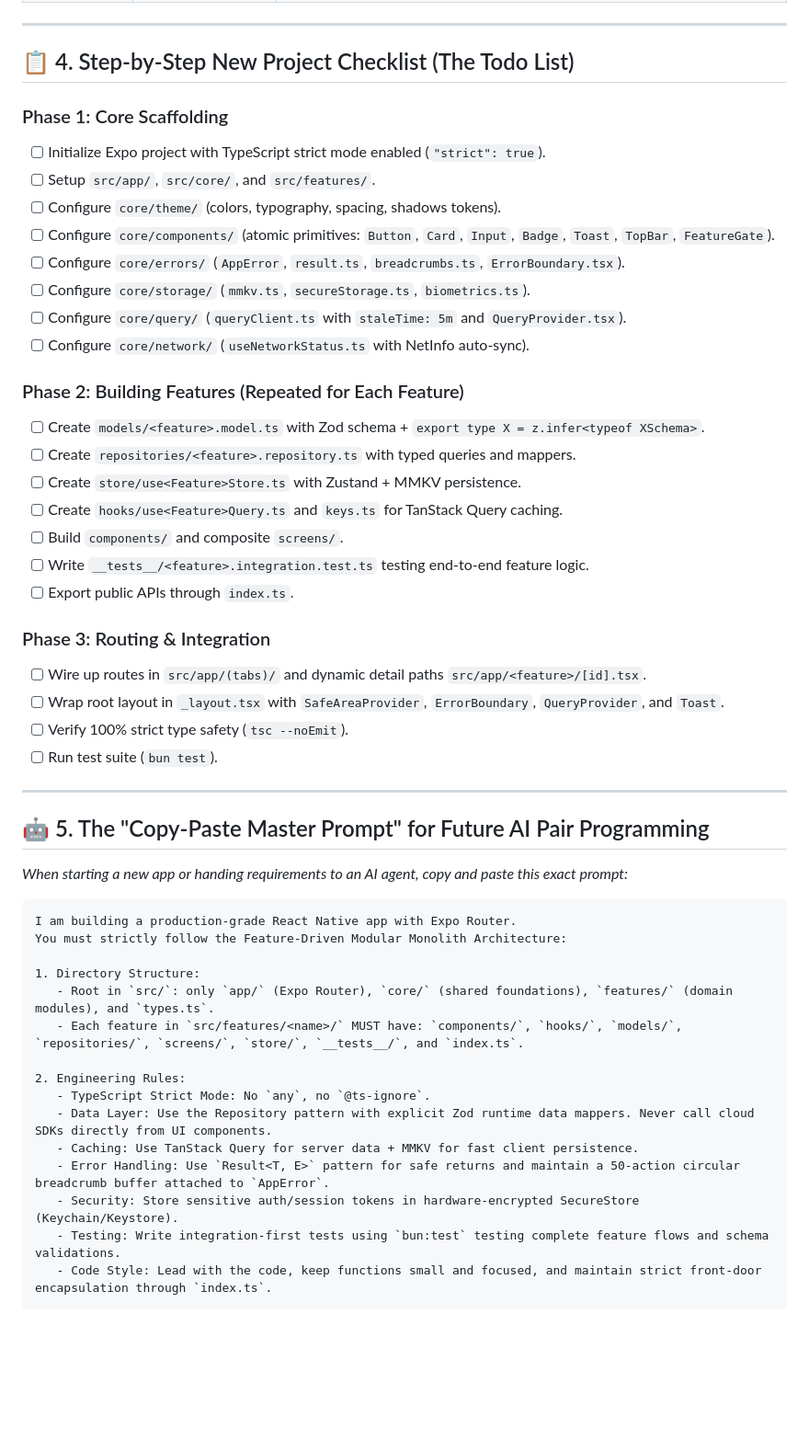
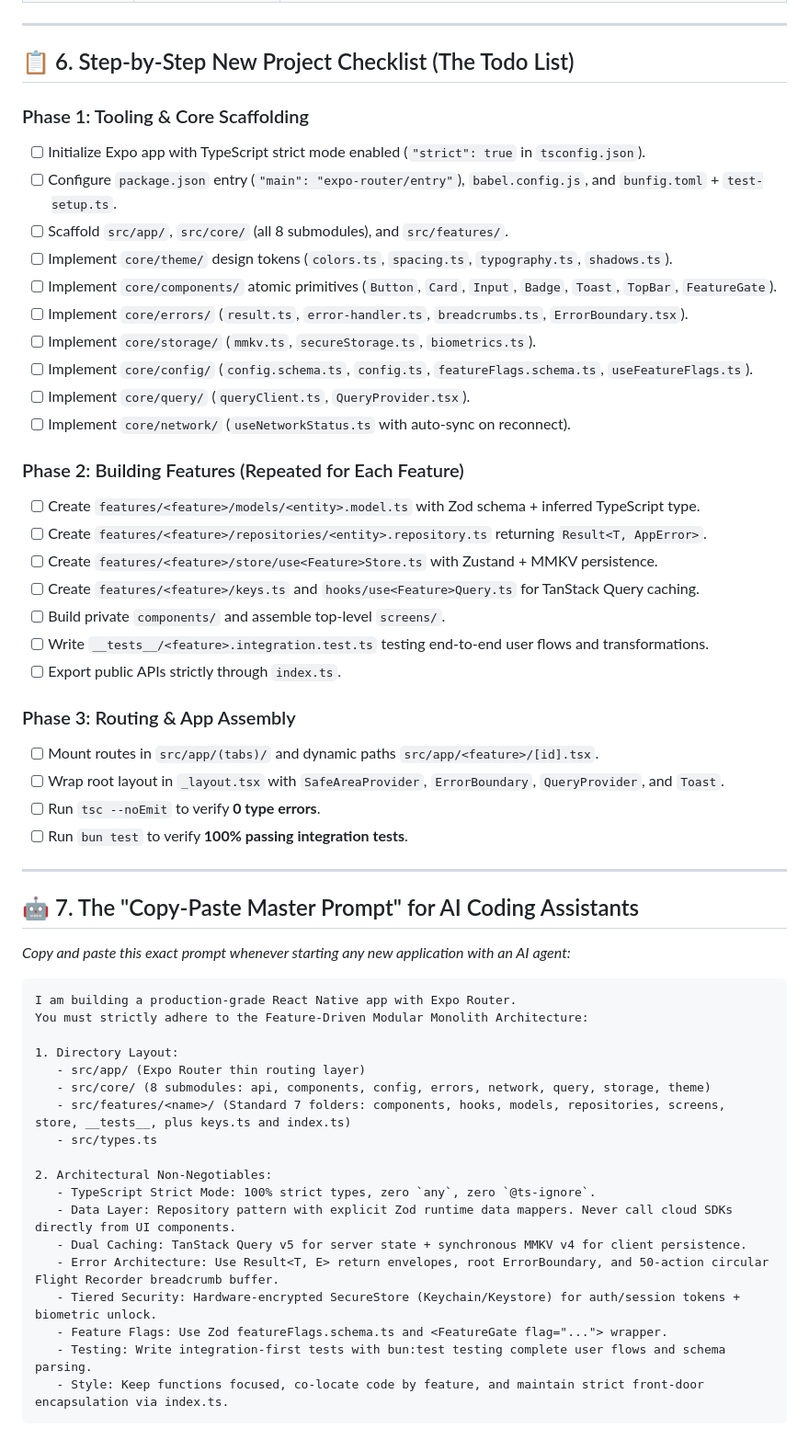
Before and after one commit to addynoven/cakebox, a Markdown page: ARCHITECTURE_BLUEPRINT.md, the part around one of its changes. Shown at 92% size. GitHub-like rendering; blank space fills up the shorter version.

````diff
--- a/ARCHITECTURE_BLUEPRINT.md
+++ b/ARCHITECTURE_BLUEPRINT.md
@@ -50,53 +136,58 @@ src/features/<feature_name>/
 
 ---
 
-## 📋 4. Step-by-Step New Project Checklist (The Todo List)
+## 📋 6. Step-by-Step New Project Checklist (The Todo List)
 
-### Phase 1: Core Scaffolding
-- [ ] Initialize Expo project with TypeScript strict mode enabled (`"strict": true`).
-- [ ] Setup `src/app/`, `src/core/`, and `src/features/`.
-- [ ] Configure `core/theme/` (colors, typography, spacing, shadows tokens).
-- [ ] Configure `core/components/` (atomic primitives: `Button`, `Card`, `Input`, `Badge`, `Toast`, `TopBar`, `FeatureGate`).
-- [ ] Configure `core/errors/` (`AppError`, `result.ts`, `breadcrumbs.ts`, `ErrorBoundary.tsx`).
-- [ ] Configure `core/storage/` (`mmkv.ts`, `secureStorage.ts`, `biometrics.ts`).
-- [ ] Configure `core/query/` (`queryClient.ts` with `staleTime: 5m` and `QueryProvider.tsx`).
-- [ ] Configure `core/network/` (`useNetworkStatus.ts` with NetInfo auto-sync).
+### Phase 1: Tooling & Core Scaffolding
+- [ ] Initialize Expo app with TypeScript strict mode enabled (`"strict": true` in `tsconfig.json`).
+- [ ] Configure `package.json` entry (`"main": "expo-router/entry"`), `babel.config.js`, and `bunfig.toml` + `test-setup.ts`.
+- [ ] Scaffold `src/app/`, `src/core/` (all 8 submodules), and `src/features/`.
+- [ ] Implement `core/theme/` design tokens (`colors.ts`, `spacing.ts`, `typography.ts`, `shadows.ts`).
+- [ ] Implement `core/components/` atomic primitives (`Button`, `Card`, `Input`, `Badge`, `Toast`, `TopBar`, `FeatureGate`).
+- [ ] Implement `core/errors/` (`result.ts`, `error-handler.ts`, `breadcrumbs.ts`, `ErrorBoundary.tsx`).
+- [ ] Implement `core/storage/` (`mmkv.ts`, `secureStorage.ts`, `biometrics.ts`).
+- [ ] Implement `core/config/` (`config.schema.ts`, `config.ts`, `featureFlags.schema.ts`, `useFeatureFlags.ts`).
+- [ ] Implement `core/query/` (`queryClient.ts`, `QueryProvider.tsx`).
+- [ ] Implement `core/network/` (`useNetworkStatus.ts` with auto-sync on reconnect).
 
 ### Phase 2: Building Features (Repeated for Each Feature)
-- [ ] Create `models/<feature>.model.ts` with Zod schema + `export type X = z.infer<typeof XSchema>`.
-- [ ] Create `repositories/<feature>.repository.ts` with typed queries and mappers.
-- [ ] Create `store/use<Feature>Store.ts` with Zustand + MMKV persistence.
-- [ ] Create `hooks/use<Feature>Query.ts` and `keys.ts` for TanStack Query caching.
-- [ ] Build `components/` and composite `screens/`.
-- [ ] Write `__tests__/<feature>.integration.test.ts` testing end-to-end feature logic.
-- [ ] Export public APIs through `index.ts`.
+- [ ] Create `features/<feature>/models/<entity>.model.ts` with Zod schema + inferred TypeScript type.
+- [ ] Create `features/<feature>/repositories/<entity>.repository.ts` returning `Result<T, AppError>`.
+- [ ] Create `features/<feature>/store/use<Feature>Store.ts` with Zustand + MMKV persistence.
+- [ ] Create `features/<feature>/keys.ts` and `hooks/use<Feature>Query.ts` for TanStack Query caching.
+- [ ] Build private `components/` and assemble top-level `screens/`.
+- [ ] Write `__tests__/<feature>.integration.test.ts` testing end-to-end user flows and transformations.
+- [ ] Export public APIs strictly through `index.ts`.
 
-### Phase 3: Routing & Integration
-- [ ] Wire up routes in `src/app/(tabs)/` and dynamic detail paths `src/app/<feature>/[id].tsx`.
+### Phase 3: Routing & App Assembly
+- [ ] Mount routes in `src/app/(tabs)/` and dynamic paths `src/app/<feature>/[id].tsx`.
 - [ ] Wrap root layout in `_layout.tsx` with `SafeAreaProvider`, `ErrorBoundary`, `QueryProvider`, and `Toast`.
-- [ ] Verify 100% strict type safety (`tsc --noEmit`).
-- [ ] Run test suite (`bun test`).
+- [ ] Run `tsc --noEmit` to verify **0 type errors**.
+- [ ] Run `bun test` to verify **100% passing integration tests**.
 
 ---
 
-## 🤖 5. The "Copy-Paste Master Prompt" for Future AI Pair Programming
+## 🤖 7. The "Copy-Paste Master Prompt" for AI Coding Assistants
 
-*When starting a new app or handing requirements to an AI agent, copy and paste this exact prompt:*
+*Copy and paste this exact prompt whenever starting any new application with an AI agent:*
 
 ```text
 I am building a production-grade React Native app with Expo Router.
-You must strictly follow the Feature-Driven Modular Monolith Architecture:
+You must strictly adhere to the Feature-Driven Modular Monolith Architecture:
 
-1. Directory Structure:
-   - Root in `src/`: only `app/` (Expo Router), `core/` (shared foundations), `features/` (domain modules), and `types.ts`.
-   - Each feature in `src/features/<name>/` MUST have: `components/`, `hooks/`, `models/`, `repositories/`, `screens/`, `store/`, `__tests__/`, and `index.ts`.
+1. Directory Layout:
+   - src/app/ (Expo Router thin routing layer)
+   - src/core/ (8 submodules: api, components, config, errors, network, query, storage, theme)
+   - src/features/<name>/ (Standard 7 folders: components, hooks, models, repositories, screens, store, __tests__, plus keys.ts and index.ts)
+   - src/types.ts
 
-2. Engineering Rules:
-   - TypeScript Strict Mode: No `any`, no `@ts-ignore`.
-   - Data Layer: Use the Repository pattern with explicit Zod runtime data mappers. Never call cloud SDKs directly from UI components.
-   - Caching: Use TanStack Query for server data + MMKV for fast client persistence.
-   - Error Handling: Use `Result<T, E>` pattern for safe returns and maintain a 50-action circular breadcrumb buffer attached to `AppError`.
-   - Security: Store sensitive auth/session tokens in hardware-encrypted SecureStore (Keychain/Keystore).
-   - Testing: Write integration-first tests using `bun:test` testing complete feature flows and schema validations.
-   - Code Style: Lead with the code, keep functions small and focused, and maintain strict front-door encapsulation through `index.ts`.
+2. Architectural Non-Negotiables:
+   - TypeScript Strict Mode: 100% strict types, zero `any`, zero `@ts-ignore`.
+   - Data Layer: Repository pattern with explicit Zod runtime data mappers. Never call cloud SDKs directly from UI components.
+   - Dual Caching: TanStack Query v5 for server state + synchronous MMKV v4 for client persistence.
+   - Error Architecture: Use Result<T, E> return envelopes, root ErrorBoundary, and 50-action circular Flight Recorder breadcrumb buffer.
+   - Tiered Security: Hardware-encrypted SecureStore (Keychain/Keystore) for auth/session tokens + biometric unlock.
+   - Feature Flags: Use Zod featureFlags.schema.ts and <FeatureGate flag="..."> wrapper.
+   - Testing: Write integration-first tests with bun:test testing complete user flows and schema parsing.
+   - Style: Keep functions focused, co-locate code by feature, and maintain strict front-door encapsulation via index.ts.
 ```
````
Also changed, not shown: other parts of ARCHITECTURE_BLUEPRINT.md (+107 -21 lines).
